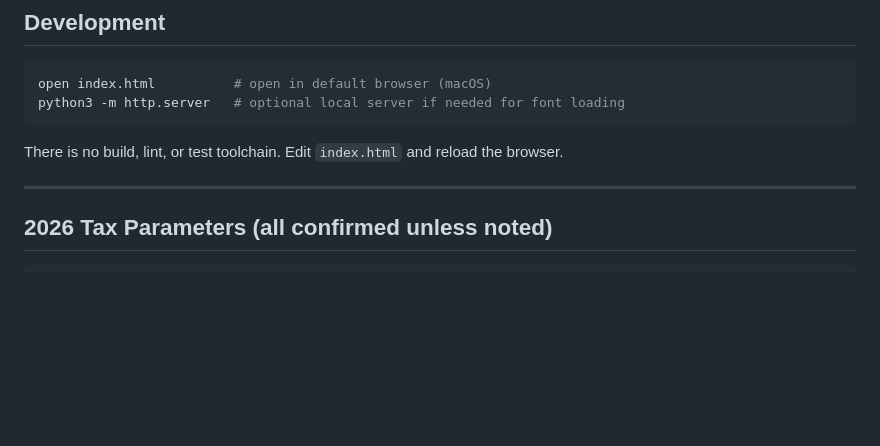
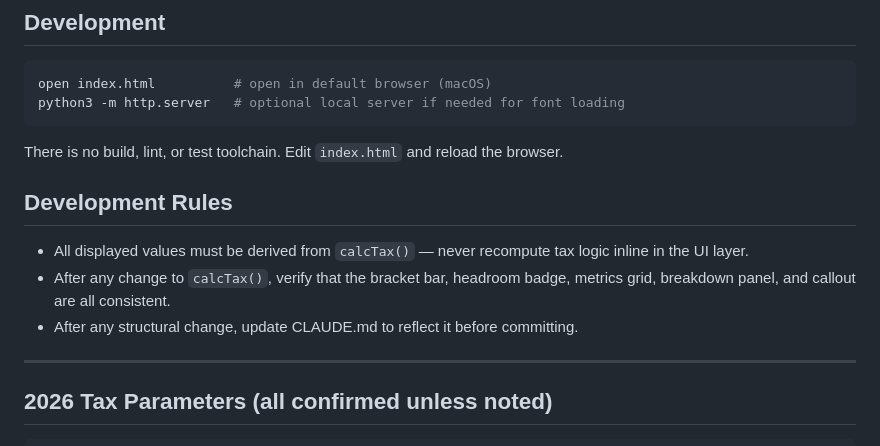
Before and after one commit to ClaudeOps/inv-tax, a Markdown page: CLAUDE.md, the part around the change. GitHub-like rendering; blank space fills up the shorter version.

Commit message:
Add development rules to CLAUDE.md
Codifies two lessons learned: derive all display values from calcTax()
rather than recomputing inline, and verify all UI surfaces stay in sync
after logic changes.

Co-Authored-By: Claude Sonnet 4.6 <noreply@anthropic.com>

````diff
--- a/CLAUDE.md
+++ b/CLAUDE.md
@@ -20,6 +20,11 @@ python3 -m http.server   # optional local server if needed for font loading
 ```
 
 There is no build, lint, or test toolchain. Edit `index.html` and reload the browser.
+
+## Development Rules
+- All displayed values must be derived from `calcTax()` — never recompute tax logic inline in the UI layer.
+- After any change to `calcTax()`, verify that the bracket bar, headroom badge, metrics grid, breakdown panel, and callout are all consistent.
+- After any structural change, update CLAUDE.md to reflect it before committing.
 
 ---
 
````
